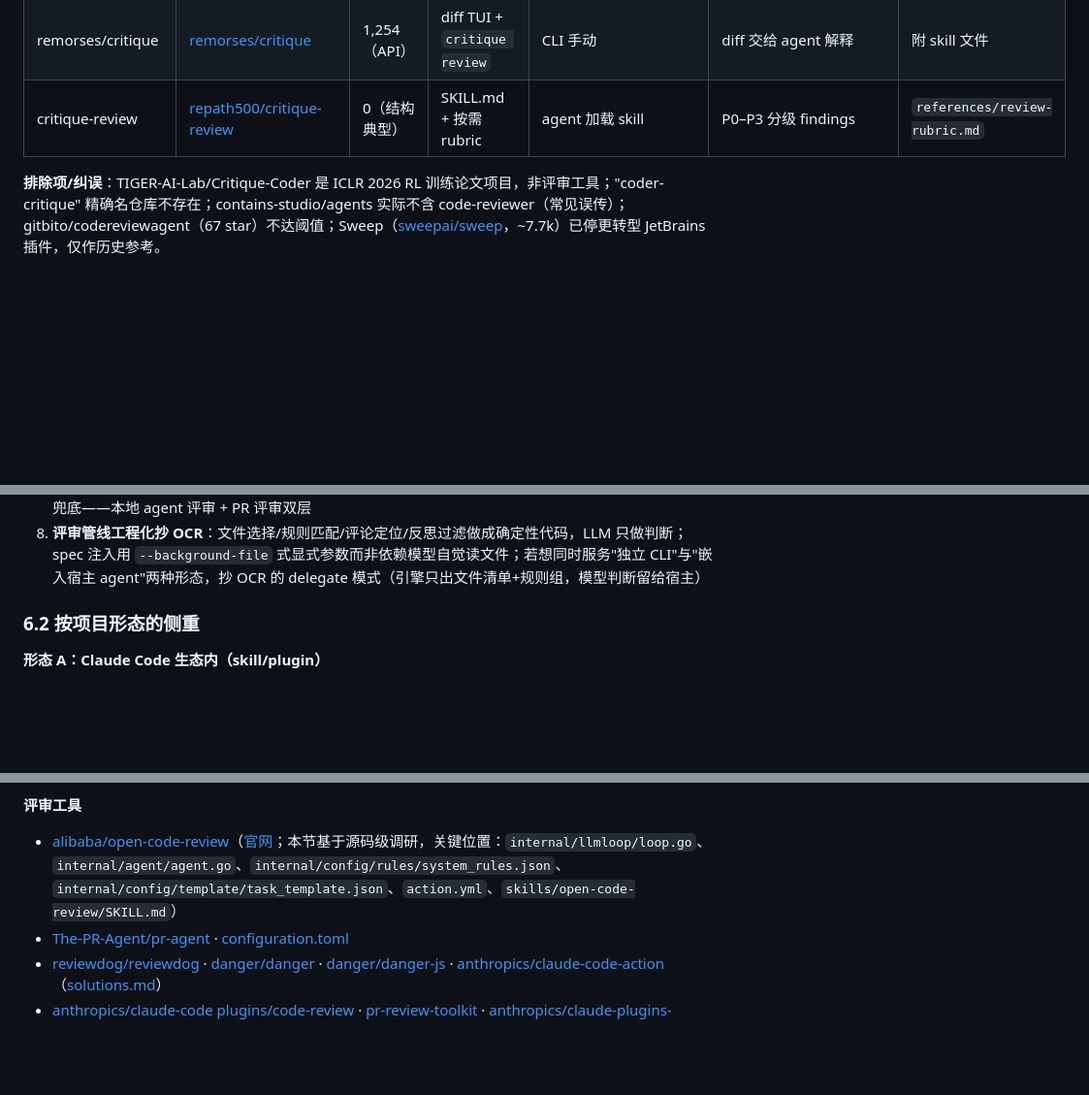
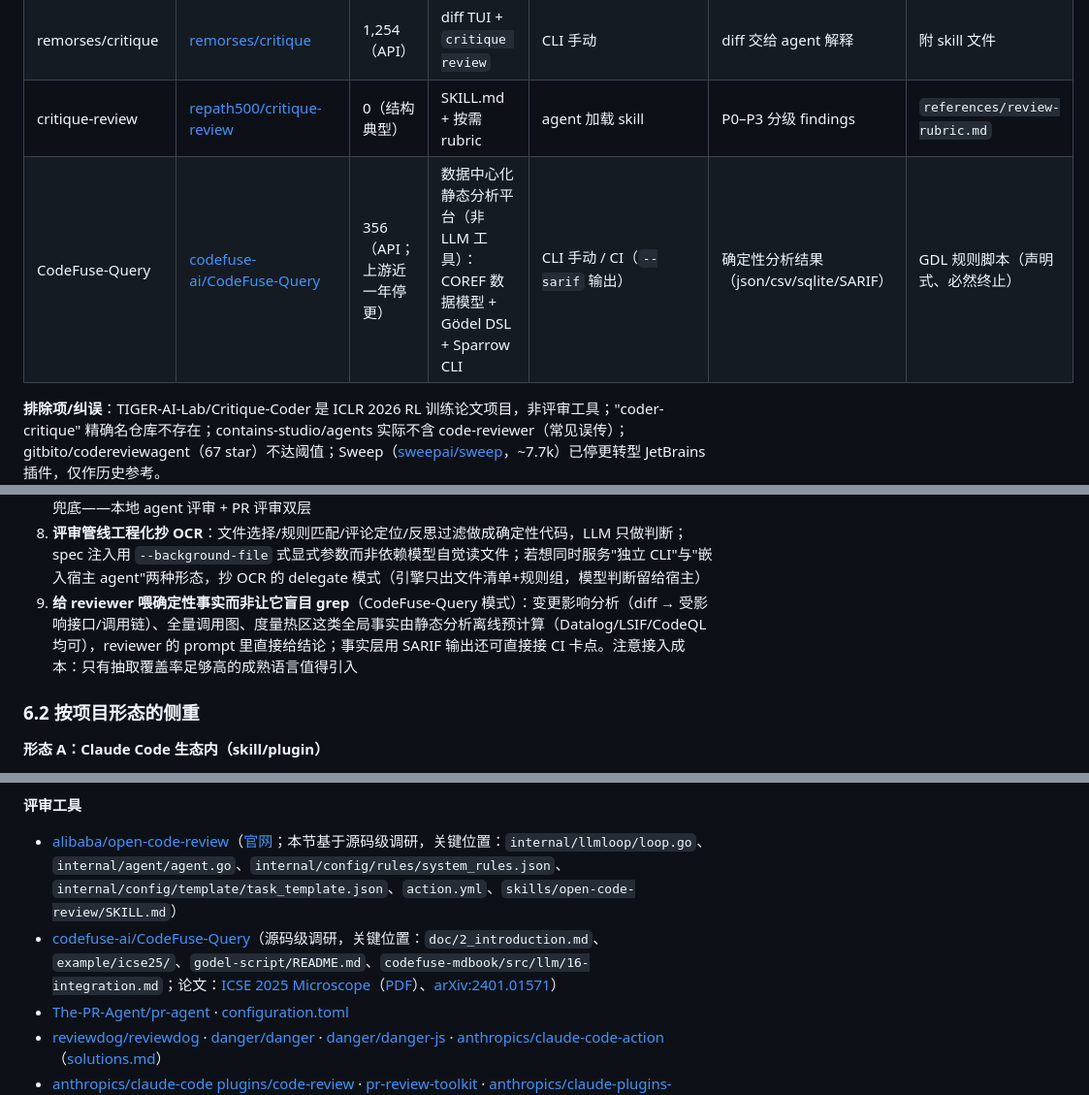
Before and after one commit to Atituiset/agent-reviewer, a Markdown page: docs/research/sdd-code-reviewer-landscape.md, 3 parts joined by grey strips. Shown at 97% size. Drawn GitHub-style; blank space fills up the shorter version.

Commit message:
docs: 新增 CodeFuse-Query 调研（§3.6 确定性静态分析层）并补充设计建议

```diff
--- a/docs/research/sdd-code-reviewer-landscape.md
+++ b/docs/research/sdd-code-reviewer-landscape.md
@@ -167,6 +167,7 @@ Martin Fowler 网站 Birgitta Böckeler 系列（[martinfowler.com](https://mart
 | Kodus (Kody) | [kodustech/kodus-ai](https://github.com/kodustech/kodus-ai) | ~1.3k | 独立 reviewer 平台，BYOK | PR 原生集成 + CLI + CI | inline + 自然语言规则 | 自定义规则 |
 | remorses/critique | [remorses/critique](https://github.com/remorses/critique) | 1,254（API） | diff TUI + `critique review` | CLI 手动 | diff 交给 agent 解释 | 附 skill 文件 |
 | critique-review | [repath500/critique-review](https://github.com/repath500/critique-review) | 0（结构典型） | SKILL.md + 按需 rubric | agent 加载 skill | P0–P3 分级 findings | `references/review-rubric.md` |
+| CodeFuse-Query | [codefuse-ai/CodeFuse-Query](https://github.com/codefuse-ai/CodeFuse-Query) | 356（API；上游近一年停更） | 数据中心化静态分析平台（非 LLM 工具）：COREF 数据模型 + Gödel DSL + Sparrow CLI | CLI 手动 / CI（`--sarif` 输出） | 确定性分析结果（json/csv/sqlite/SARIF） | GDL 规则脚本（声明式、必然终止） |
 
 **排除项/纠误**：TIGER-AI-Lab/Critique-Coder 是 ICLR 2026 RL 训练论文项目，非评审工具；"coder-critique" 精确名仓库不存在；contains-studio/agents 实际不含 code-reviewer（常见误传）；gitbito/codereviewagent（67 star）不达阈值；Sweep（[sweepai/sweep](https://github.com/sweepai/sweep)，~7.7k）已停更转型 JetBrains 插件，仅作历史参考。
 
@@ -394,6 +416,7 @@ explore → propose(spec+plan+tasks) → [plan review gate] → implement(每任
 6. **防跑偏三件套**：迭代上限熔断（如 5 轮）+ 仲裁机制（dispute-in-writing / defer-with-TODO / waive）+ ledger 持久化
 7. **CI 侧终闸接现成工具**：PR 阶段用 PR-Agent（开源、`.pr_agent.toml` 可控、可输出 blocking check）兜底——本地 agent 评审 + PR 评审双层
 8. **评审管线工程化抄 OCR**：文件选择/规则匹配/评论定位/反思过滤做成确定性代码，LLM 只做判断；spec 注入用 `--background-file` 式显式参数而非依赖模型自觉读文件；若想同时服务"独立 CLI"与"嵌入宿主 agent"两种形态，抄 OCR 的 delegate 模式（引擎只出文件清单+规则组，模型判断留给宿主）
+9. **给 reviewer 喂确定性事实而非让它盲目 grep**（CodeFuse-Query 模式）：变更影响分析（diff → 受影响接口/调用链）、全量调用图、度量热区这类全局事实由静态分析离线预计算（Datalog/LSIF/CodeQL 均可），reviewer 的 prompt 里直接给结论；事实层用 SARIF 输出还可直接接 CI 卡点。注意接入成本：只有抽取覆盖率足够高的成熟语言值得引入
 
 ### 6.2 按项目形态的侧重
 
@@ -437,6 +460,7 @@ explore → propose(spec+plan+tasks) → [plan review gate] → implement(每任
 
 **评审工具**
 - [alibaba/open-code-review](https://github.com/alibaba/open-code-review)（[官网](https://open-codereview.ai)；本节基于源码级调研，关键位置：`internal/llmloop/loop.go`、`internal/agent/agent.go`、`internal/config/rules/system_rules.json`、`internal/config/template/task_template.json`、`action.yml`、`skills/open-code-review/SKILL.md`）
+- [codefuse-ai/CodeFuse-Query](https://github.com/codefuse-ai/CodeFuse-Query)（源码级调研，关键位置：`doc/2_introduction.md`、`example/icse25/`、`godel-script/README.md`、`codefuse-mdbook/src/llm/16-integration.md`；论文：[ICSE 2025 Microscope](https://conf.researchr.org/details/icse-2025/icse-2025-research-track/87/Datalog-Based-Language-Agnostic-Change-Impact-Analysis-for-Microservices)（[PDF](https://qingkaishi.github.io/public_pdfs/ICSE25.pdf)）、[arXiv:2401.01571](https://arxiv.org/abs/2401.01571)）
 - [The-PR-Agent/pr-agent](https://github.com/The-PR-Agent/pr-agent) · [configuration.toml](https://raw.githubusercontent.com/The-PR-Agent/pr-agent/main/pr_agent/settings/configuration.toml)
 - [reviewdog/reviewdog](https://github.com/reviewdog/reviewdog) · [danger/danger](https://github.com/danger/danger) · [danger/danger-js](https://github.com/danger/danger-js) · [anthropics/claude-code-action](https://github.com/anthropics/claude-code-action)（[solutions.md](https://raw.githubusercontent.com/anthropics/claude-code-action/main/docs/solutions.md)）
 - [anthropics/claude-code plugins/code-review](https://github.com/anthropics/claude-code/blob/main/plugins/code-review/commands/code-review.md) · [pr-review-toolkit](https://github.com/anthropics/claude-code/tree/main/plugins/pr-review-toolkit) · [anthropics/claude-plugins-official](https://github.com/anthropics/claude-plugins-official)
```
Also changed, not shown: other parts of docs/research/sdd-code-reviewer-landscape.md (+22 -0 lines).
